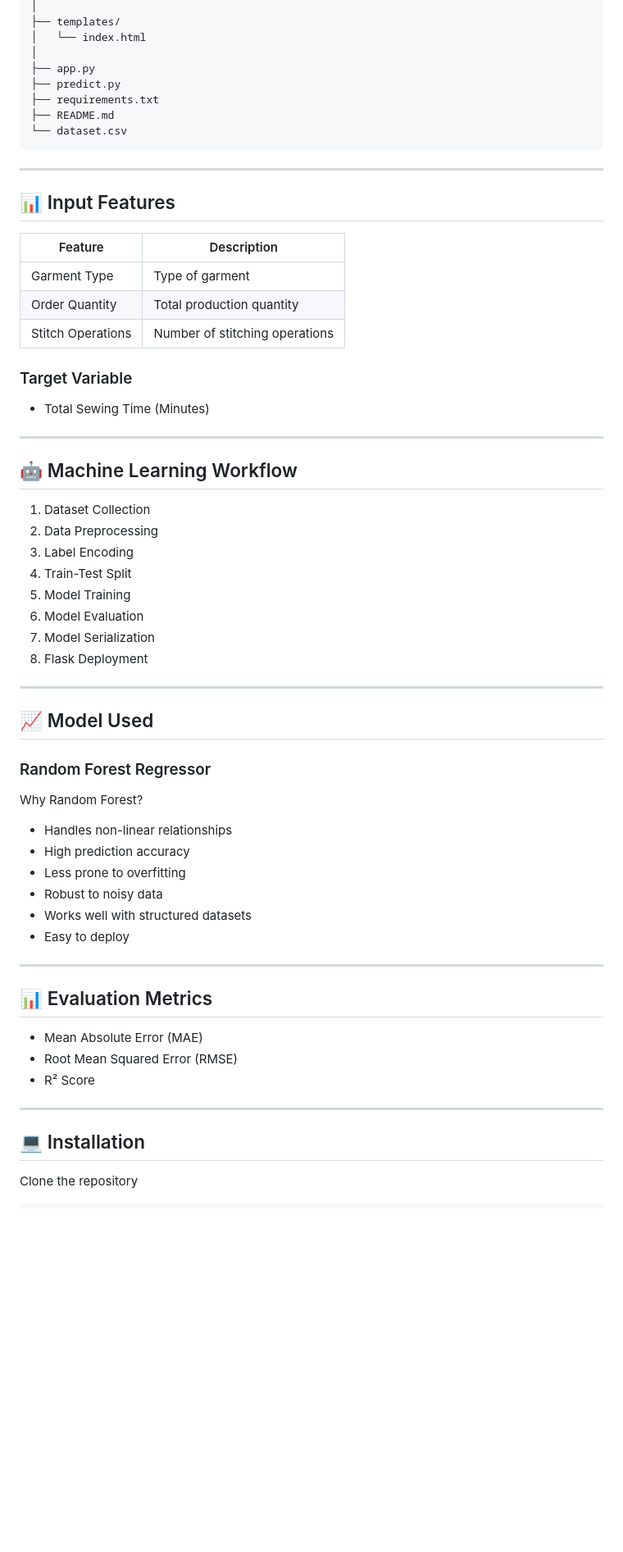
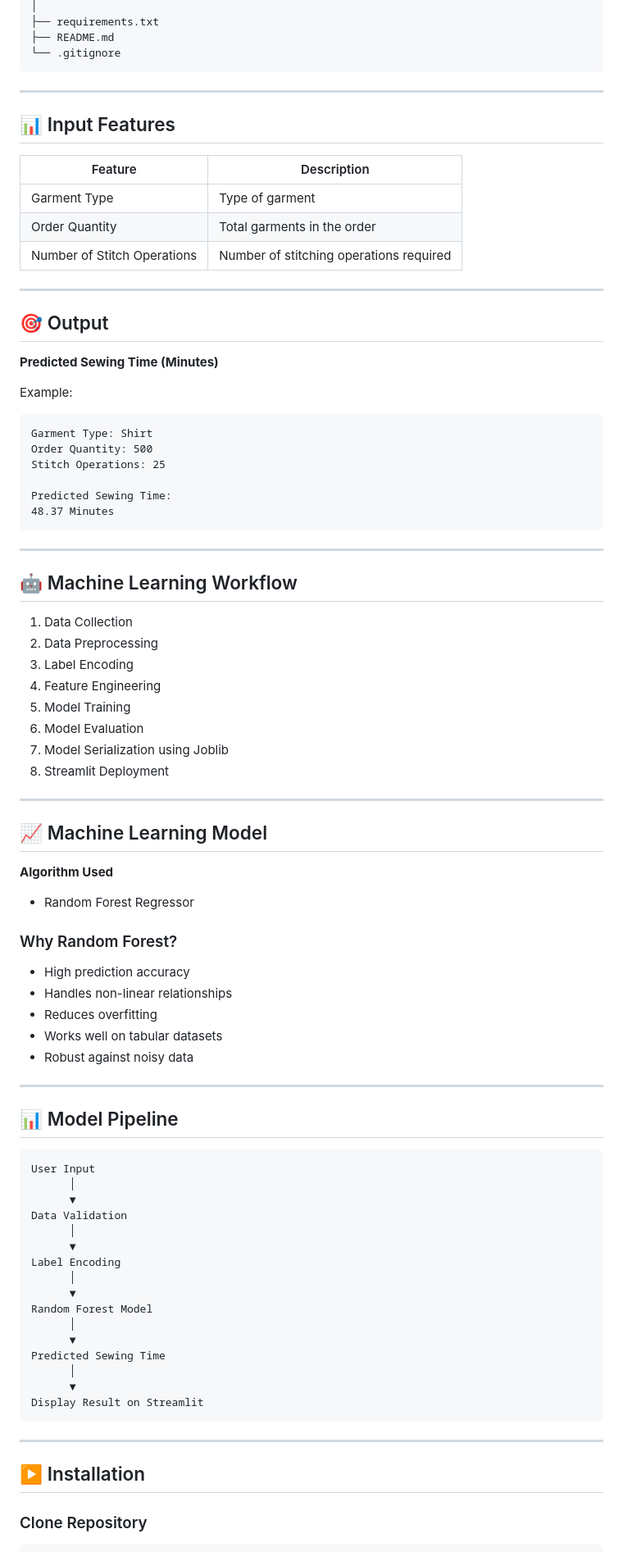
Before and after one commit to Mohit01112/Mohit01112-ML-Based-Garment-Sewing-Time-Predictor, a Markdown page: Readme.md, the part around one of its changes. Shown at 82% size. GitHub-like rendering; blank space fills up the shorter version.

````diff
--- a/Readme.md
+++ b/Readme.md
@@ -73,12 +74,7 @@ Garment-Time-Prediction/
 │
-├── templates/
-│   └── index.html
-│
-├── app.py
-├── predict.py
 ├── requirements.txt
 ├── README.md
-└── dataset.csv
+└── .gitignore
 ```
 
 ---
@@ -88,53 +84,82 @@ Garment-Time-Prediction/
 | Feature | Description |
 |----------|-------------|
 | Garment Type | Type of garment |
-| Order Quantity | Total production quantity |
-| Stitch Operations | Number of stitching operations |
+| Order Quantity | Total garments in the order |
+| Number of Stitch Operations | Number of stitching operations required |
 
-### Target Variable
+---
 
-- Total Sewing Time (Minutes)
+## 🎯 Output
+
+**Predicted Sewing Time (Minutes)**
+
+Example:
+
+```
+Garment Type: Shirt
+Order Quantity: 500
+Stitch Operations: 25
+
+Predicted Sewing Time:
+48.37 Minutes
+```
 
 ---
 
 ## 🤖 Machine Learning Workflow
 
-1. Dataset Collection
+1. Data Collection
 2. Data Preprocessing
 3. Label Encoding
-4. Train-Test Split
+4. Feature Engineering
 5. Model Training
 6. Model Evaluation
-7. Model Serialization
-8. Flask Deployment
+7. Model Serialization using Joblib
+8. Streamlit Deployment
 
 ---
 
-## 📈 Model Used
+## 📈 Machine Learning Model
 
-### Random Forest Regressor
+**Algorithm Used**
 
-Why Random Forest?
+- Random Forest Regressor
 
+### Why Random Forest?
+
+- High prediction accuracy
 - Handles non-linear relationships
-- High prediction accuracy
-- Less prone to overfitting
-- Robust to noisy data
-- Works well with structured datasets
-- Easy to deploy
+- Reduces overfitting
+- Works well on tabular datasets
+- Robust against noisy data
 
 ---
 
-## 📊 Evaluation Metrics
+## 📊 Model Pipeline
 
-- Mean Absolute Error (MAE)
-- Root Mean Squared Error (RMSE)
-- R² Score
+```
+User Input
+      │
+      ▼
+Data Validation
+      │
+      ▼
+Label Encoding
+      │
+      ▼
+Random Forest Model
+      │
+      ▼
+Predicted Sewing Time
+      │
+      ▼
+Display Result on Streamlit
+```
 
 ---
 
-## 💻 Installation
+## ▶️ Installation
 
-Clone the repository
+### Clone Repository
 
 ```bash
````
Also changed, not shown: other parts of Readme.md (+115 -80 lines).
